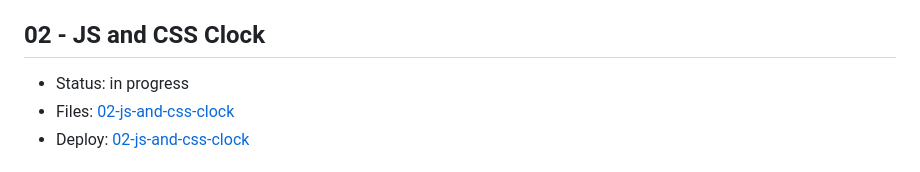
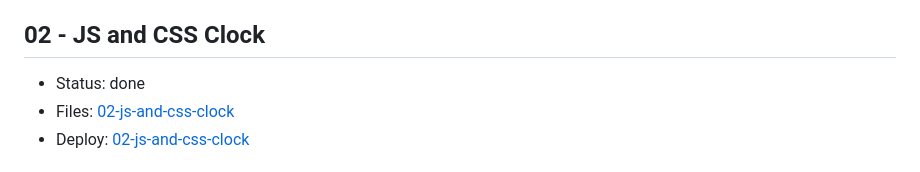
Before and after one commit to kagerka/JavaScript30, a Markdown page: README.md, the part around the change. Rendered like a GitHub page.

Commit message:
docs: change status

```diff
--- a/README.md
+++ b/README.md
@@ -14,7 +14,7 @@
 
 ## 02 - JS and CSS Clock
 
-- Status: in progress
+- Status: done
 - Files: [02-js-and-css-clock](https://github.com/kagerka/JavaScript30/tree/02-js-and-css-clock/02-js-and-css-clock)
 - Deploy: [02-js-and-css-clock](https://kagerka.github.io/JavaScript30/02-js-and-css-clock/)
 
```
